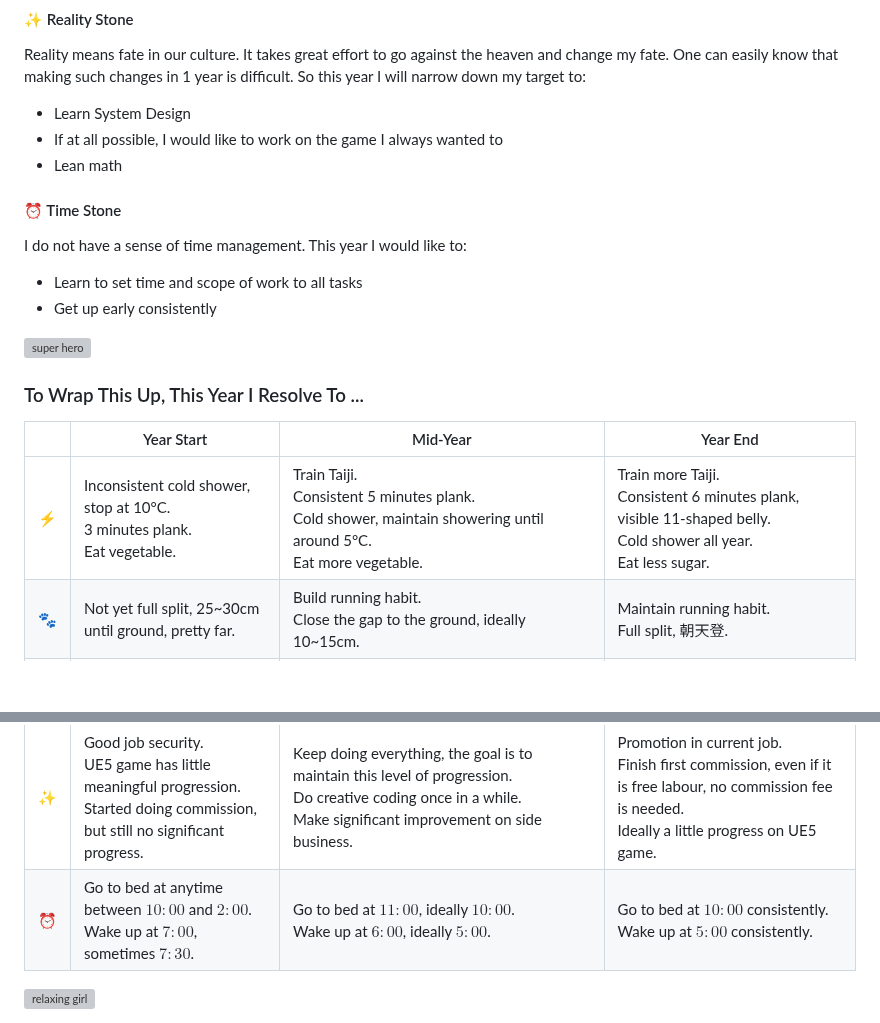
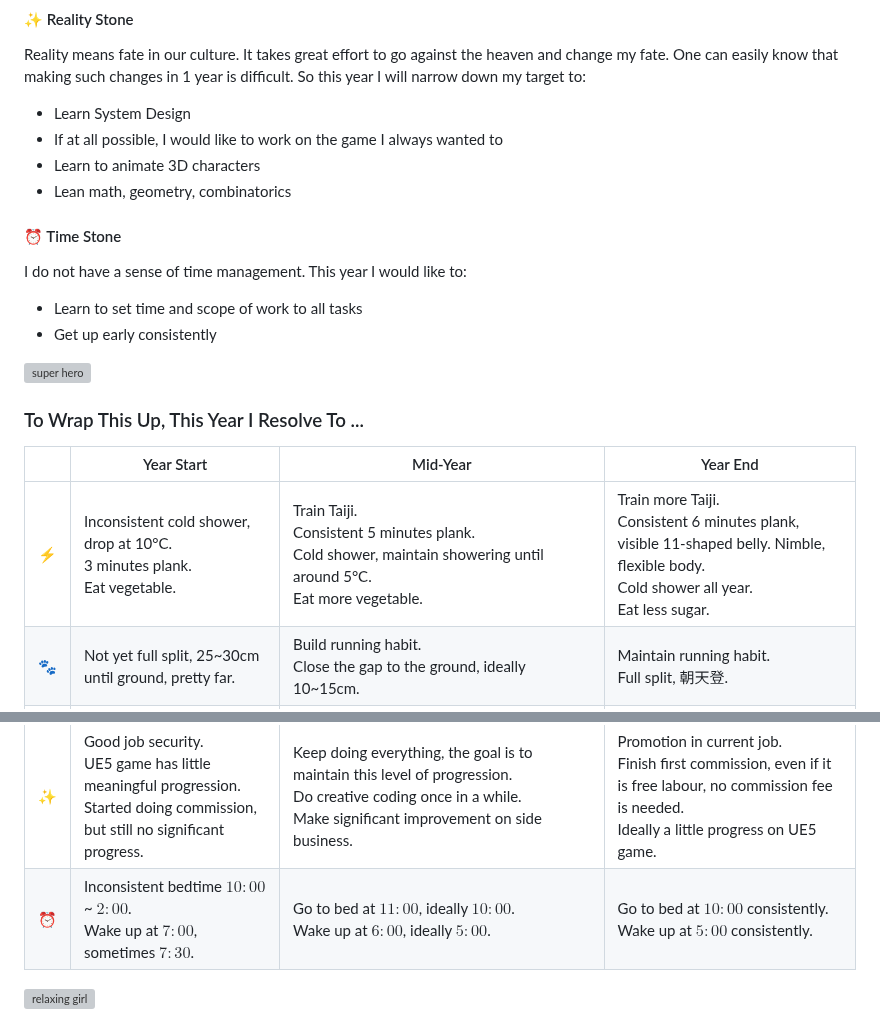
Before and after one commit to hucancode/hucancode, a Markdown page: src/posts/oni-training-2023.md, 2 parts joined by grey strips. Drawn GitHub-style; blank space fills up the shorter version; grey boxes are pictures that could not be loaded.

Commit message:
new blog post

```diff
--- a/src/posts/oni-training-2023.md
+++ b/src/posts/oni-training-2023.md
@@ -84,7 +84,8 @@ Reality means fate in our culture. It takes great effort to go against the heave
 
 - Learn System Design
 - If at all possible, I would like to work on the game I always wanted to
-- Lean math
+- Learn to animate 3D characters
+- Lean math, geometry, combinatorics
 
 #### ⏰ Time Stone
 
@@ -99,11 +100,11 @@ I do not have a sense of time management. This year I would like to:
 
 |     | Year Start                                                                                                                            | Mid-Year                                                                                                                                                               | Year End                                                                                                                                                    |
 | --- | ------------------------------------------------------------------------------------------------------------------------------------- | ---------------------------------------------------------------------------------------------------------------------------------------------------------------------- | ----------------------------------------------------------------------------------------------------------------------------------------------------------- |
-| ⚡  | Inconsistent cold shower, stop at 10°C. <br />3 minutes plank.<br />Eat vegetable.                                                    | Train Taiji.<br />Consistent 5 minutes plank.<br />Cold shower, maintain showering until around 5°C.<br/>Eat more vegetable.                                           | Train more Taiji.<br />Consistent 6 minutes plank, visible 11-shaped belly.<br />Cold shower all year.<br />Eat less sugar.                                 |
+| ⚡  | Inconsistent cold shower, drop at 10°C. <br />3 minutes plank.<br />Eat vegetable.                                                    | Train Taiji.<br />Consistent 5 minutes plank.<br />Cold shower, maintain showering until around 5°C.<br/>Eat more vegetable.                                           | Train more Taiji.<br />Consistent 6 minutes plank, visible 11-shaped belly. Nimble, flexible body.<br />Cold shower all year.<br />Eat less sugar.          |
 | 🐾  | Not yet full split, 25~30cm until ground, pretty far.                                                                                 | Build running habit.<br />Close the gap to the ground, ideally 10~15cm.                                                                                                | Maintain running habit.<br />Full split, 朝天登.                                                                                                            |
 | 🧠  | Leetcode R1780                                                                                                                        | Leetcode R1900 (two pointers, mod inverse, combinatorics, segment tree, consistent 3 contest problems).                                                                | Leetcode R2000 (KMP, advanced graph, intuitions, speed solving).                                                                                            |
 | 💖  | My crush can remember my name, no more no less.                                                                                       | Having meaningful conversation with her.                                                                                                                               | Win her heart.                                                                                                                                              |
 | ✨  | Good job security.<br />UE5 game has little meaningful progression.<br />Started doing commission, but still no significant progress. | Keep doing everything, the goal is to maintain this level of progression.<br />Do creative coding once in a while.<br />Make significant improvement on side business. | Promotion in current job.<br />Finish first commission, even if it is free labour, no commission fee is needed.<br />Ideally a little progress on UE5 game. |
-| ⏰  | Go to bed at anytime between $10:00$ and $2:00$.<br />Wake up at $7:00$, sometimes $7:30$.                                            | Go to bed at $11:00$, ideally $10:00$. <br />Wake up at $6:00$, ideally $5:00$.                                                                                        | Go to bed at $10:00$ consistently.<br />Wake up at $5:00$ consistently.                                                                                     |
+| ⏰  | Inconsistent bedtime $10:00$ ~ $2:00$.<br />Wake up at $7:00$, sometimes $7:30$.                                                      | Go to bed at $11:00$, ideally $10:00$. <br />Wake up at $6:00$, ideally $5:00$.                                                                                        | Go to bed at $10:00$ consistently.<br />Wake up at $5:00$ consistently.                                                                                     |
 
 <img class="w-1/2 md:w-1/3 mx-auto" alt="relaxing girl" src="oni-training-2023/Lo-fi-concept-amico.svg" />
```
